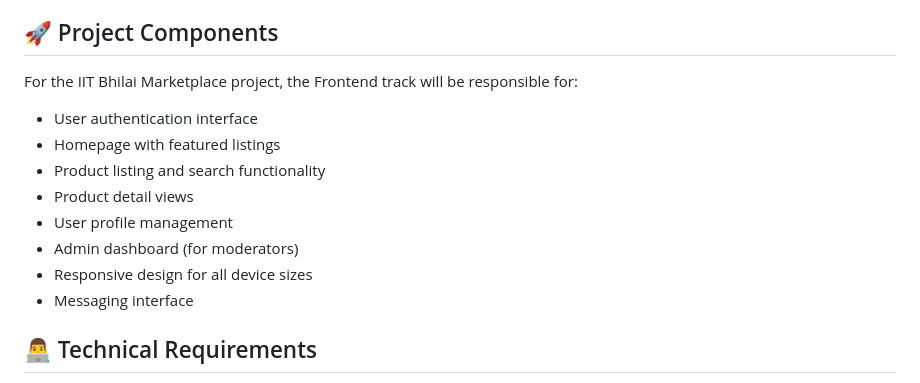
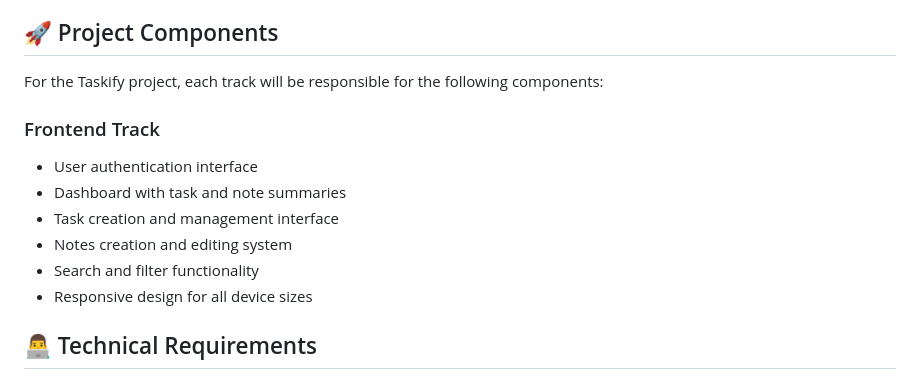
Before and after one commit to OpenLake/DevLabs-2025, a Markdown page: Frontend/README.md, the part around the change. Drawn GitHub-style.

```diff
--- a/Frontend/README.md
+++ b/Frontend/README.md
@@ -95,16 +95,15 @@ Next.js is a React framework that enables functionality such as server-side rend
 
 ## 🚀 Project Components
 
-For the IIT Bhilai Marketplace project, the Frontend track will be responsible for:
+For the Taskify project, each track will be responsible for the following components:
 
+### Frontend Track
 - User authentication interface
-- Homepage with featured listings
-- Product listing and search functionality
-- Product detail views
-- User profile management
-- Admin dashboard (for moderators)
+- Dashboard with task and note summaries
+- Task creation and management interface
+- Notes creation and editing system
+- Search and filter functionality
 - Responsive design for all device sizes
-- Messaging interface
 
 ## 👨‍💻 Technical Requirements
 
```
Also changed, not shown: App/README.md (+5 -5 lines), README.md (+1 -1 lines).
